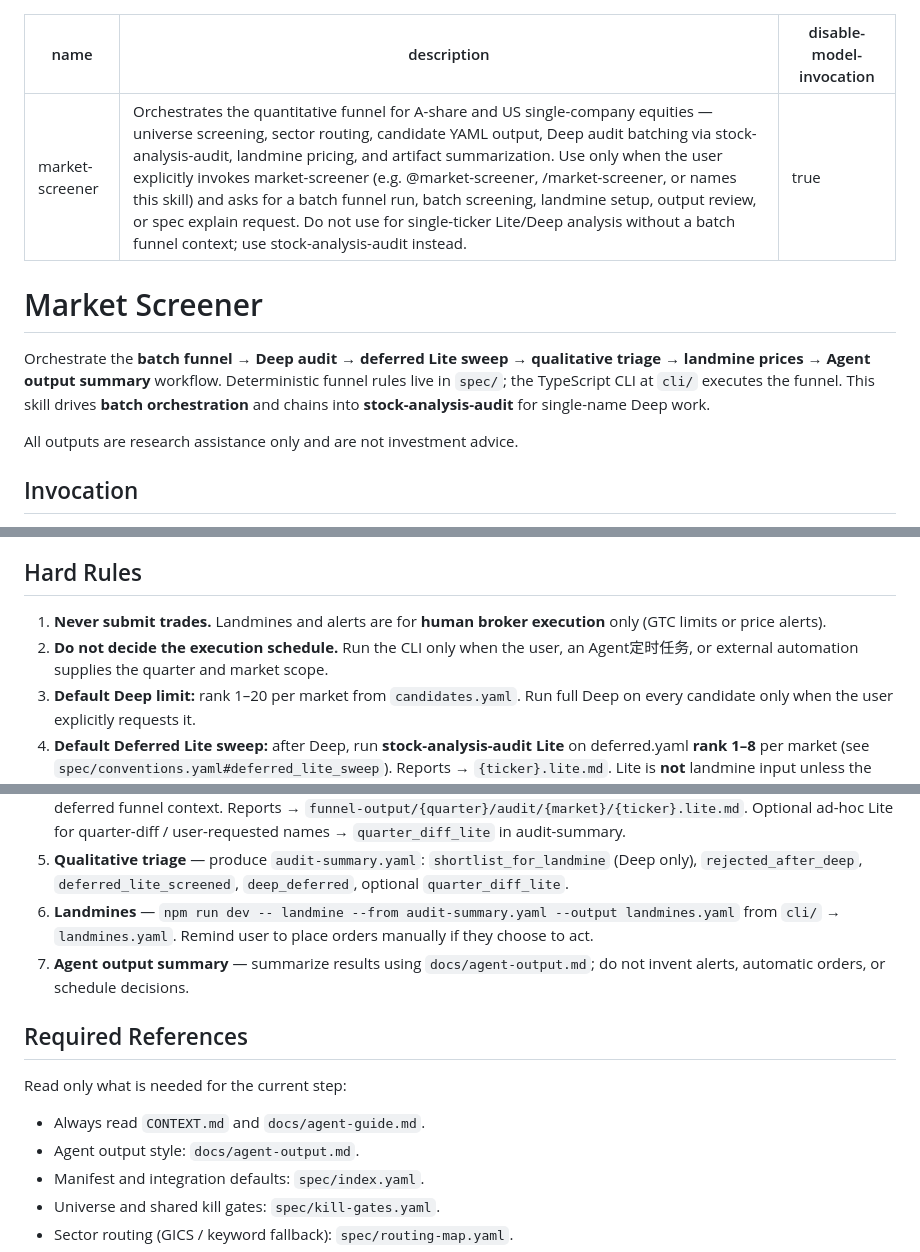
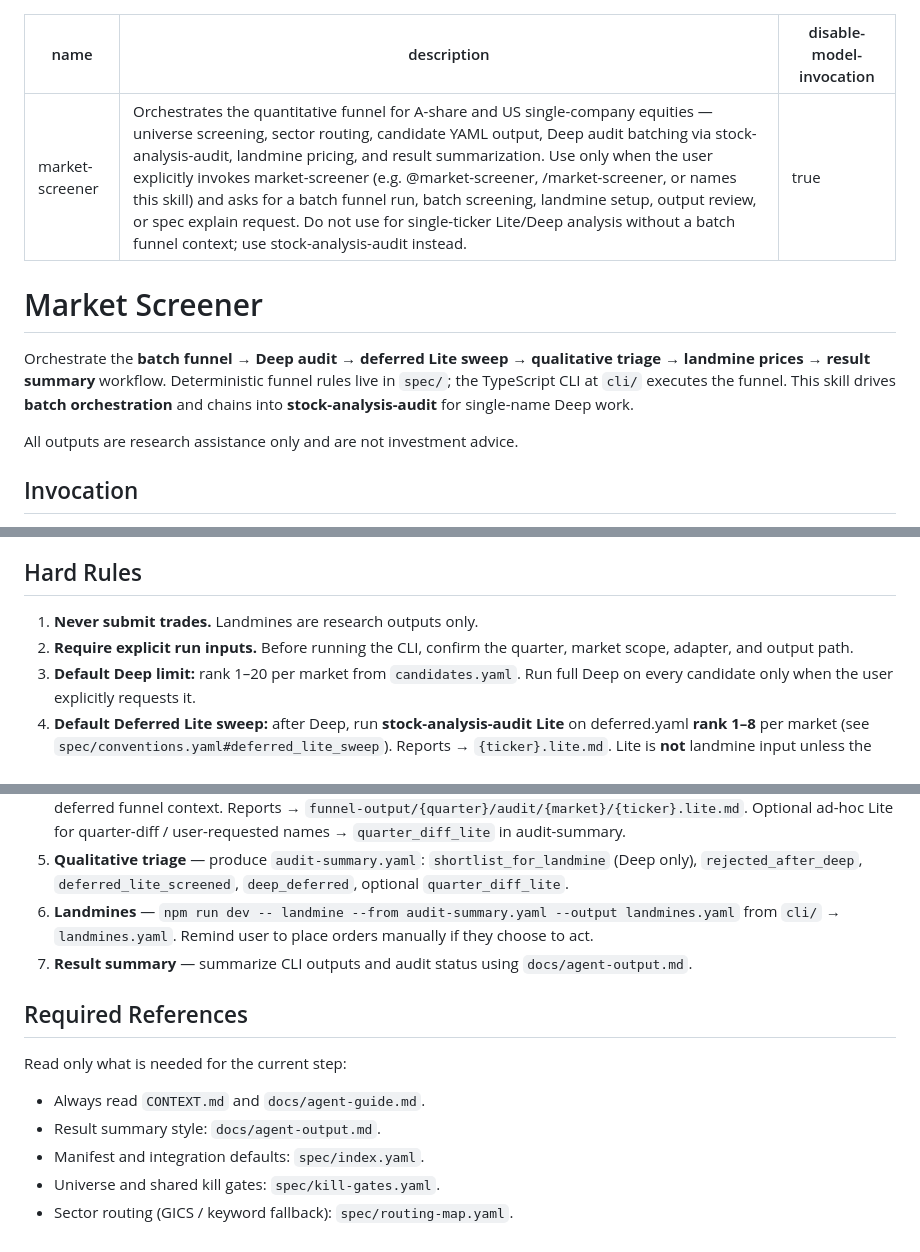
Before and after one commit to chenenpei/skills-collection, a Markdown page: skills/market-screener/SKILL.md, 3 parts joined by grey strips. Rendered like a GitHub page.

Commit message:
Clean market screener skill wording.

```diff
--- a/skills/market-screener/SKILL.md
+++ b/skills/market-screener/SKILL.md
@@ -1,12 +1,12 @@
 ---
 name: market-screener
-description: Orchestrates the quantitative funnel for A-share and US single-company equities — universe screening, sector routing, candidate YAML output, Deep audit batching via stock-analysis-audit, landmine pricing, and artifact summarization. Use only when the user explicitly invokes market-screener (e.g. @market-screener, /market-screener, or names this skill) and asks for a batch funnel run, batch screening, landmine setup, output review, or spec explain request. Do not use for single-ticker Lite/Deep analysis without a batch funnel context; use stock-analysis-audit instead.
+description: Orchestrates the quantitative funnel for A-share and US single-company equities — universe screening, sector routing, candidate YAML output, Deep audit batching via stock-analysis-audit, landmine pricing, and result summarization. Use only when the user explicitly invokes market-screener (e.g. @market-screener, /market-screener, or names this skill) and asks for a batch funnel run, batch screening, landmine setup, output review, or spec explain request. Do not use for single-ticker Lite/Deep analysis without a batch funnel context; use stock-analysis-audit instead.
 disable-model-invocation: true
 ---
 
 # Market Screener
 
-Orchestrate the **batch funnel → Deep audit → deferred Lite sweep → qualitative triage → landmine prices → Agent output summary** workflow. Deterministic funnel rules live in `spec/`; the TypeScript CLI at `cli/` executes the funnel. This skill drives **batch orchestration** and chains into **stock-analysis-audit** for single-name Deep work.
+Orchestrate the **batch funnel → Deep audit → deferred Lite sweep → qualitative triage → landmine prices → result summary** workflow. Deterministic funnel rules live in `spec/`; the TypeScript CLI at `cli/` executes the funnel. This skill drives **batch orchestration** and chains into **stock-analysis-audit** for single-name Deep work.
 
 All outputs are research assistance only and are not investment advice.
 
@@ -21,8 +21,8 @@ When loaded, confirm the user's intent:
 
 ## Hard Rules
 
-1. **Never submit trades.** Landmines and alerts are for **human broker execution** only (GTC limits or price alerts).
-2. **Do not decide the execution schedule.** Run the CLI only when the user, an Agent定时任务, or external automation supplies the quarter and market scope.
+1. **Never submit trades.** Landmines are research outputs only.
+2. **Require explicit run inputs.** Before running the CLI, confirm the quarter, market scope, adapter, and output path.
 3. **Default Deep limit:** rank 1–20 per market from `candidates.yaml`. Run full Deep on every candidate only when the user explicitly requests it.
 4. **Default Deferred Lite sweep:** after Deep, run **stock-analysis-audit Lite** on deferred.yaml **rank 1–8** per market (see `spec/conventions.yaml#deferred_lite_sweep`). Reports → `{ticker}.lite.md`. Lite is **not** landmine input unless the user adds Deep same quarter.
 5. **Do not replace stock-analysis-audit** for single-ticker Deep/Lite. Invoke that skill per candidate with funnel context (`audit_hints`, `metric_snapshot`).
@@ -39,14 +39,14 @@ Follow `docs/agent-guide.md` unless the user narrows scope.
 4. **Deferred Lite sweep** — for each market, take `deferred.yaml` rank **1–8** (default). Load **stock-analysis-audit** **Lite** with deferred funnel context. Reports → `funnel-output/{quarter}/audit/{market}/{ticker}.lite.md`. Optional ad-hoc Lite for quarter-diff / user-requested names → `quarter_diff_lite` in audit-summary.
 5. **Qualitative triage** — produce `audit-summary.yaml`: `shortlist_for_landmine` (Deep only), `rejected_after_deep`, `deferred_lite_screened`, `deep_deferred`, optional `quarter_diff_lite`.
 6. **Landmines** — `npm run dev -- landmine --from audit-summary.yaml --output landmines.yaml` from `cli/` → `landmines.yaml`. Remind user to place orders manually if they choose to act.
-7. **Agent output summary** — summarize results using `docs/agent-output.md`; do not invent alerts, automatic orders, or schedule decisions.
+7. **Result summary** — summarize CLI outputs and audit status using `docs/agent-output.md`.
 
 ## Required References
 
 Read only what is needed for the current step:
 
 - Always read `CONTEXT.md` and `docs/agent-guide.md`.
-- Agent output style: `docs/agent-output.md`.
+- Result summary style: `docs/agent-output.md`.
 - Manifest and integration defaults: `spec/index.yaml`.
 - Universe and shared kill gates: `spec/kill-gates.yaml`.
 - Sector routing (GICS / keyword fallback): `spec/routing-map.yaml`.
```
Also changed, not shown: other parts of skills/market-screener/SKILL.md (+5 -5 lines).
